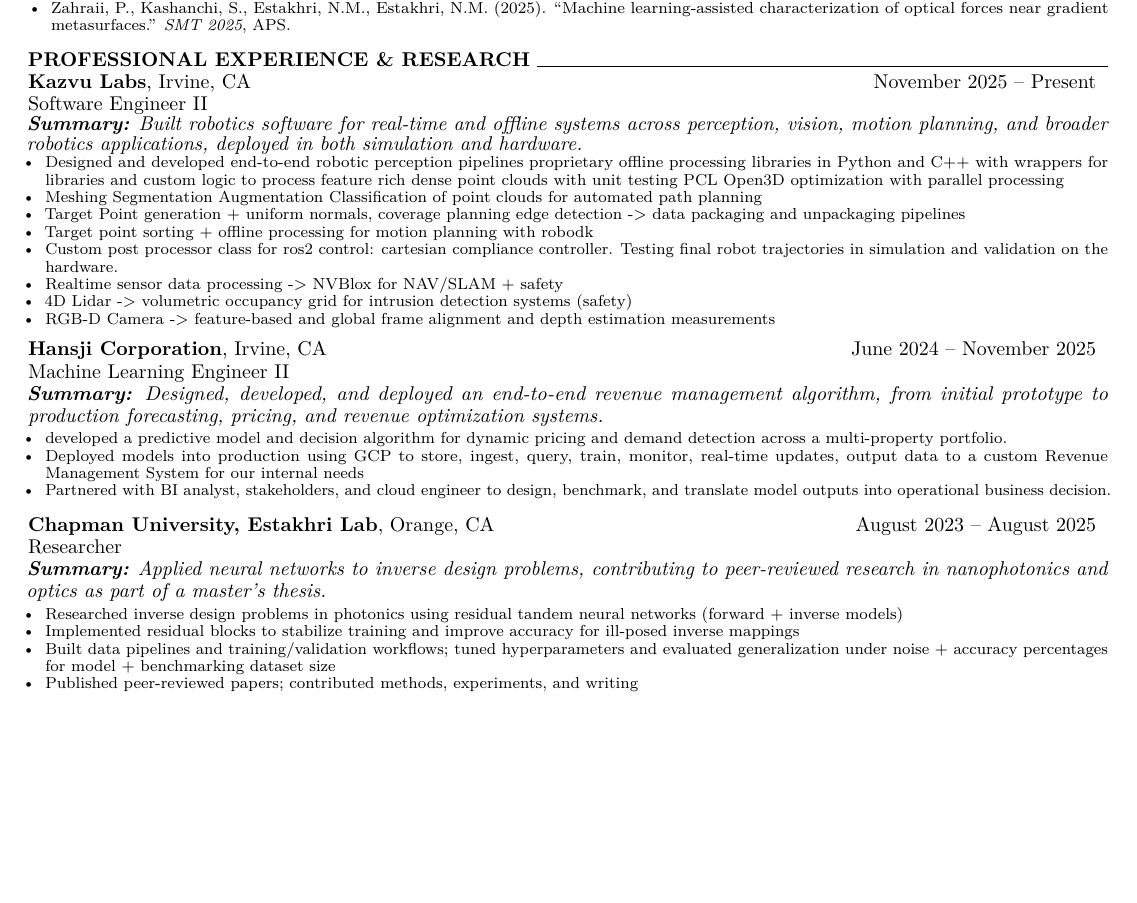
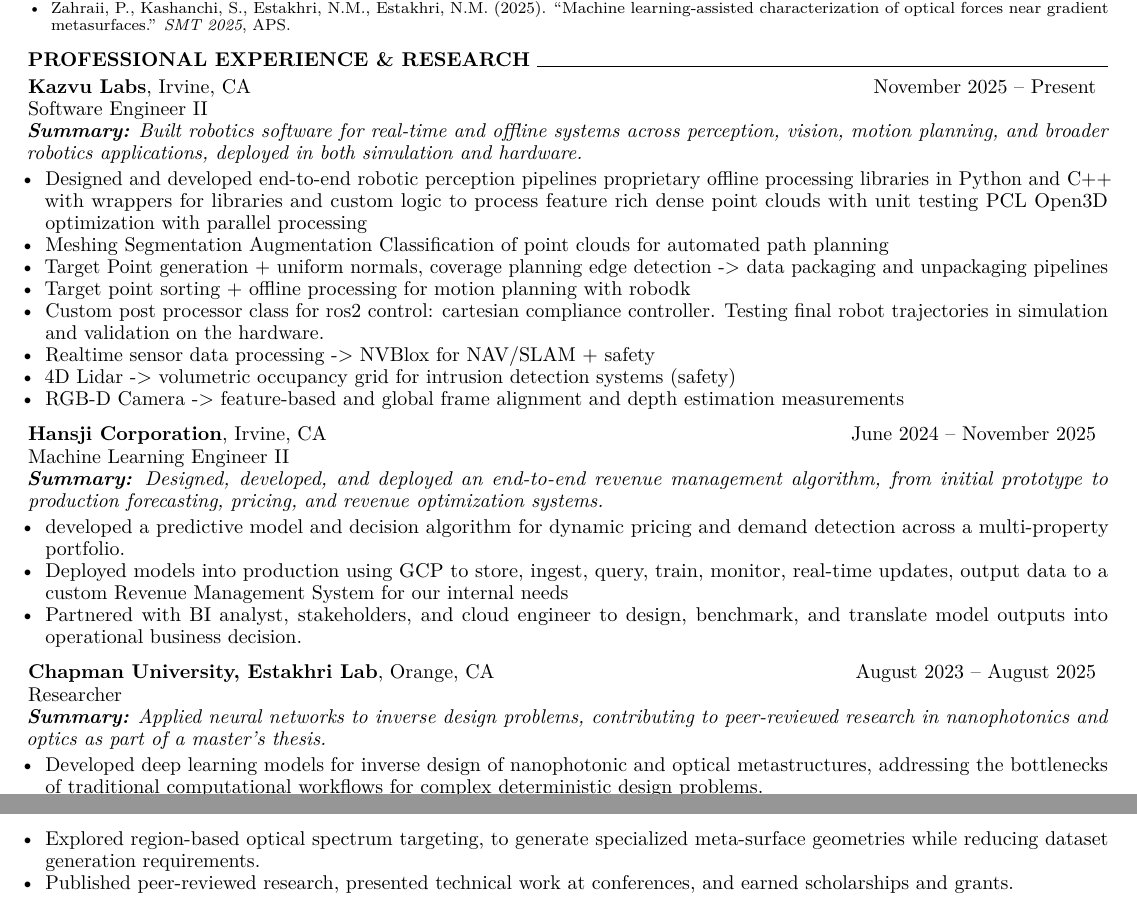
Before and after one commit to pontheazahraii/pontheazahraii, a LaTeX CV (docs/resume.tex): part of the page before the commit and two parts of pages 1 and 2 of 2 after it, the two joined at a grey line, cut so that both start at the same text, the shorter picture padded with empty space. Compiled offline with pdfLaTeX.

Commit message:
Solidify bullets for grad/undergrad research

```diff
--- a/docs/resume.tex
+++ b/docs/resume.tex
@@ -90,7 +90,7 @@
     \end{tabular*}
     \noindent Software Engineer II \\
     \textit{\textbf{Summary:} Built robotics software for real-time and offline systems across perception, vision, motion planning, and broader robotics applications, deployed in both simulation and hardware.}
-    {\footnotesize
+
     \begin{itemize}[noitemsep, topsep=0pt]
         \item Designed and developed end-to-end robotic perception pipelines proprietary offline processing libraries in Python and C++ with wrappers for libraries and custom logic to process feature rich dense point clouds with unit testing PCL Open3D optimization with parallel processing
         \item Meshing Segmentation Augmentation Classification of point clouds for automated path planning
@@ -111,13 +110,11 @@
     \noindent Machine Learning Engineer II \\
     \textit{\textbf{Summary:} Designed, developed, and deployed an end-to-end revenue management algorithm, from initial prototype to production forecasting, pricing, and revenue optimization systems.}
 
-    {\footnotesize
     \begin{itemize}[noitemsep, topsep=0pt]
         \item developed a predictive model and decision algorithm for dynamic pricing and demand detection across a multi-property portfolio.
         \item Deployed models into production using GCP to store, ingest, query, train, monitor, real-time updates, output data to a custom Revenue Management System for our internal needs
         \item Partnered with BI analyst, stakeholders, and cloud engineer to design, benchmark, and translate model outputs into operational business decision.
     \end{itemize}
-    }
     \vspace{5pt}
 
     \noindent
@@ -127,12 +124,10 @@
     \noindent Researcher \\
     \textit{\textbf{Summary:} Applied neural networks to inverse design problems, contributing to peer-reviewed research in nanophotonics and optics as part of a master's thesis.}
 
-    {\footnotesize
     \begin{itemize}[noitemsep, topsep=0pt]
-        \item Researched inverse design problems in photonics using residual tandem neural networks (forward + inverse models)
-        \item Implemented residual blocks to stabilize training and improve accuracy for ill-posed inverse mappings
-        \item Built data pipelines and training/validation workflows; tuned hyperparameters and evaluated generalization under noise + accuracy percentages for model + benchmarking dataset size
-        \item Published peer-reviewed papers; contributed methods, experiments, and writing
+        \item Developed deep learning models for inverse design of nanophotonic and optical metastructures, addressing the bottlenecks of traditional computational workflows for complex deterministic design problems.
+        \item Designed a residual tandem neural network with a forward predictive model ($R^2=0.985$) for response validation and an inverse generative model ($R^2=0.780$) for metastructure design.
+        \item Explored region-based optical spectrum targeting, to generate specialized meta-surface geometries while reducing dataset generation requirements.
+        \item Published peer-reviewed research, presented technical work at conferences, and earned scholarships and grants.
     \end{itemize}
-    }
 \end{document}
```
Also changed, not shown: docs/resume.tex (1 more changed lines).
